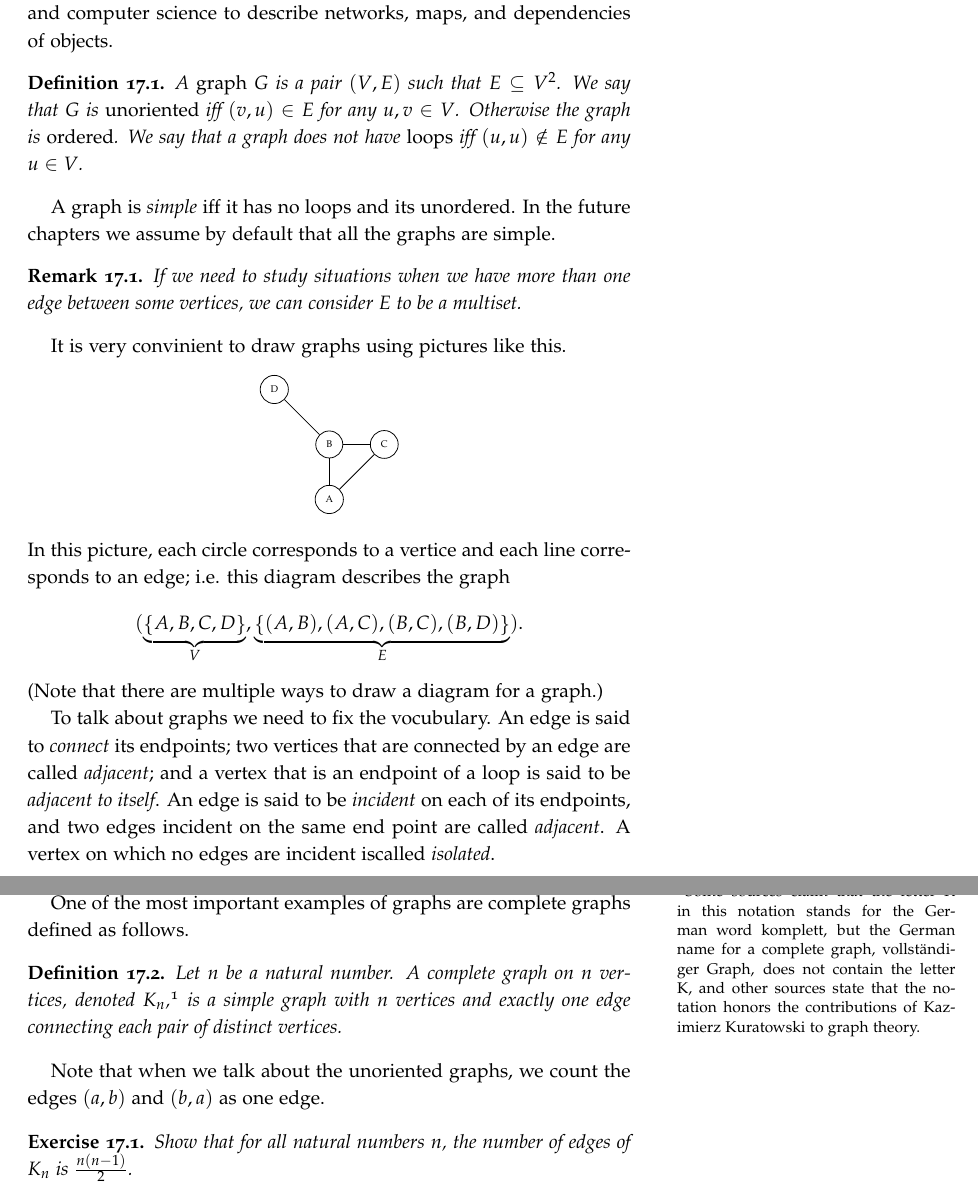
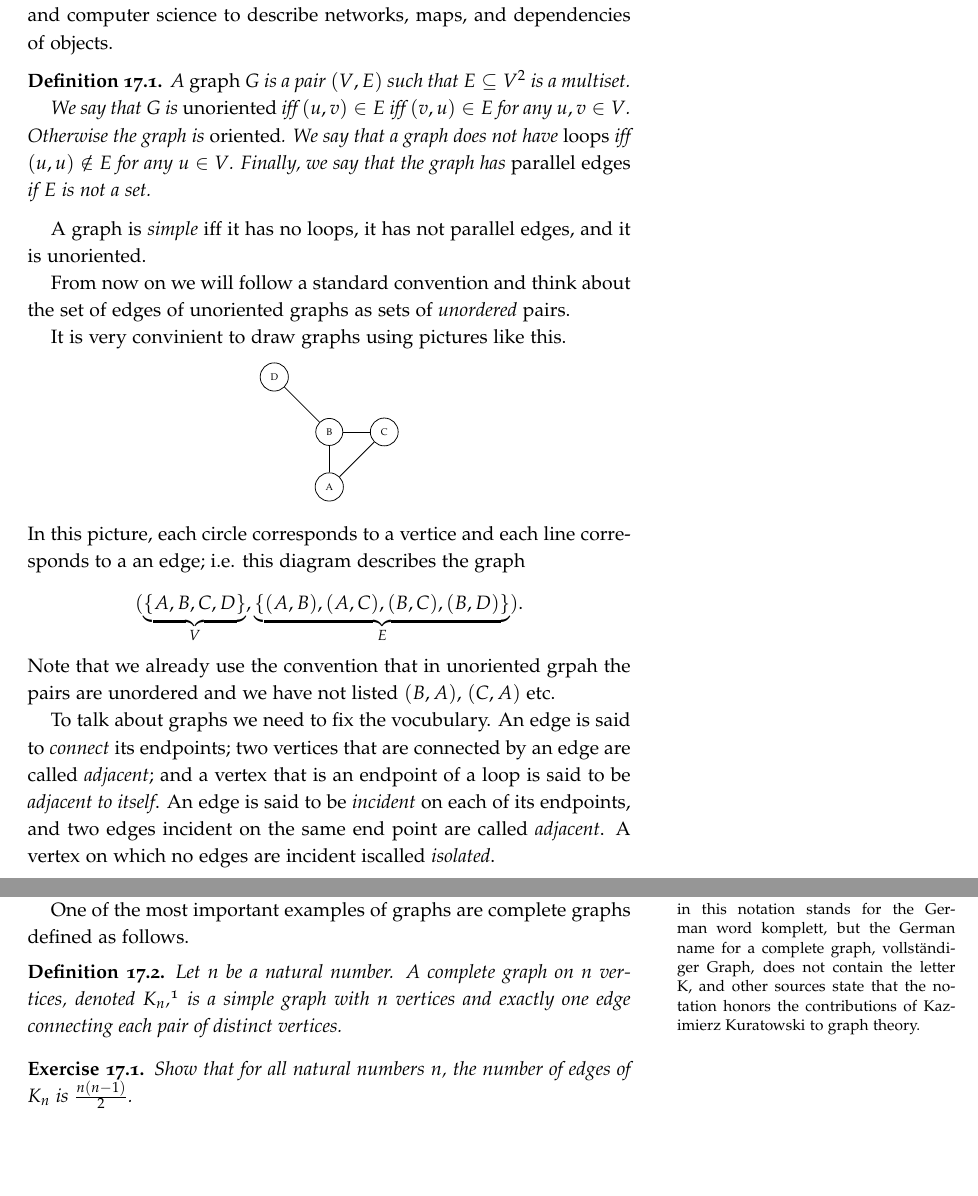
Before and after one commit to alexanderknop/I2DM, a LaTeX thesis (main.tex, which reads parts/part_4/chapter_17_basics_of_graph_theory.tex): two parts of pages 129 and 130 of 137, joined at a grey line, cut so that both start at the same text, the shorter picture padded with empty space. The pictures show the PDF file I2DM.pdf that the author committed with the source.

Commit message:
Extened the comment about parallel edges and fix the vocabulary

```diff
--- a/parts/part_4/chapter_17_basics_of_graph_theory.tex
+++ b/parts/part_4/chapter_17_basics_of_graph_theory.tex
@@ -5,19 +5,19 @@ of graph theory. Graphs are used in mathematics and computer science to describe
 networks, maps, and dependencies of objects.
 
 \begin{definition}
-  A \emph{graph} $G$ is a pair $(V, E)$ such that $E \subseteq V^2$.
-  We say that $G$ is \emph{unoriented} iff $(v, u) \in E$ for
-  any $u, v \in V$. Otherwise the graph is \emph{ordered}.
+  A \emph{graph} $G$ is a pair $(V, E)$ such that $E \subseteq V^2$ is a multiset.
+
+  We say that $G$ is \emph{unoriented} iff $(u, v) \in E$ iff $(v, u) \in E$ for
+  any $u, v \in V$. Otherwise the graph is \emph{oriented}.
   We say that a graph does not have \emph{loops} iff $(u, u) \notin E$ for any
-  $u \in V$.
+  $u \in V$. Finally, we say that the graph has \emph{parallel edges} if
+  $E$ is not a set.
 \end{definition}
-A graph is \emph{simple} iff it has no loops and its unordered. In the future
-chapters we assume by default that all the graphs are simple.
+A graph is \emph{simple} iff it has no loops, it has not parallel edges, and
+it is unoriented.
 
-\begin{remark}
-  If we need to study situations when we have more than one edge between some
-  vertices, we can consider $E$ to be a multiset.
-\end{remark}
+From now on we will follow a standard convention and think about the set of
+edges of unoriented graphs as sets of \emph{unordered} pairs.
 
 It is very convinient to draw graphs using pictures like this.
 \begin{center}
@@ -35,12 +35,13 @@ It is very convinient to draw graphs using pictures like this.
   \end{tikzpicture}
 \end{center}
 In this picture, each circle corresponds to a vertice and each line corresponds
-to an edge; i.e. this diagram describes the graph
+to a an edge; i.e. this diagram describes the graph
 \[
   (\underbrace{\set{A, B, C, D}}_V,
   \underbrace{\set{(A, B), (A, C), (B, C), (B, D)}}_E).
 \]
-(Note that there are multiple ways to draw a diagram for a graph.)
+Note that we already use the convention that in unoriented grpah the pairs are
+unordered and we have not listed $(B, A)$, $(C, A)$ etc.
 
 To talk about graphs we need to fix the vocubulary.
 An edge is said to \emph{connect} its endpoints; two vertices that are
@@ -64,8 +65,6 @@ follows.
 \end{definition}
 \nomenclature[G]{$K_n$}{denotes the complete graph on $n$ vertices}
 
-Note that when we talk about the unoriented graphs, we count the edges $(a, b)$
-and $(b, a)$ as one edge.
 \begin{exercise}
   Show that for all natural numbers $n$, the number of edges of $K_n$
   is $\frac{n(n - 1)}{2}$.
```
Also changed, not shown: I2DM.pdf.
